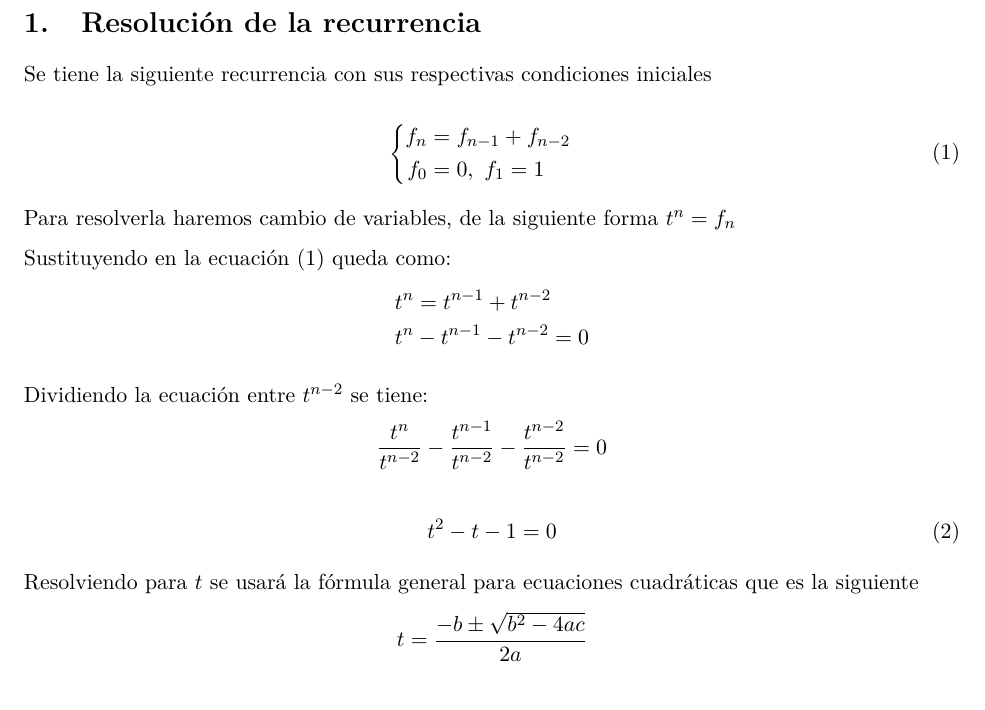
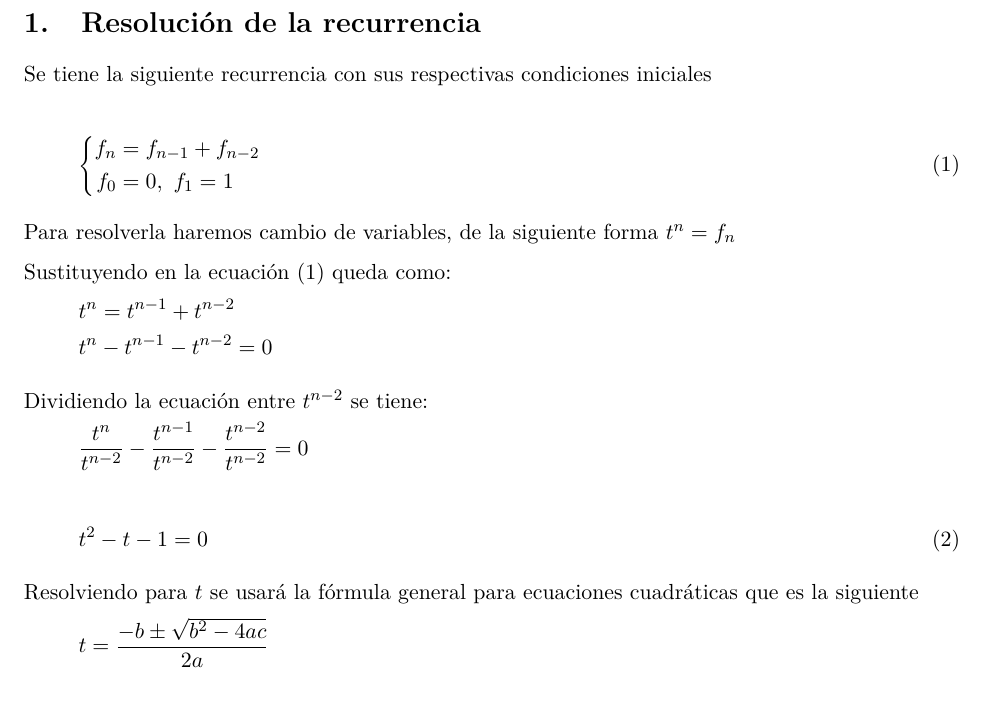
Before and after one commit to lemisora/AyDA, a LaTeX problem sheet (src/LaTeX Documents/Tarea4.Fibonacci.tex): part of page 1 of 4, cut so that both start at the same text. Compiled offline with pdfLaTeX.

Commit message:
Cambios mínimo en formato

```diff
--- a/src/LaTeX Documents/Tarea4.Fibonacci.tex
+++ b/src/LaTeX Documents/Tarea4.Fibonacci.tex
@@ -1,4 +1,4 @@
-\documentclass[letterpaper,11pt]{article}
+\documentclass[letterpaper,11pt, fleqn]{article}
 \usepackage[top=2.5cm, bottom=2.54cm, left=2.54cm, right=2.54cm]{geometry}\usepackage[T1]{fontenc}
 \usepackage[utf8]{inputenc}
 \usepackage[spanish]{babel}
```
Also changed, not shown: src/LaTeX Documents/Tarea4.Fibonacci.pdf.
